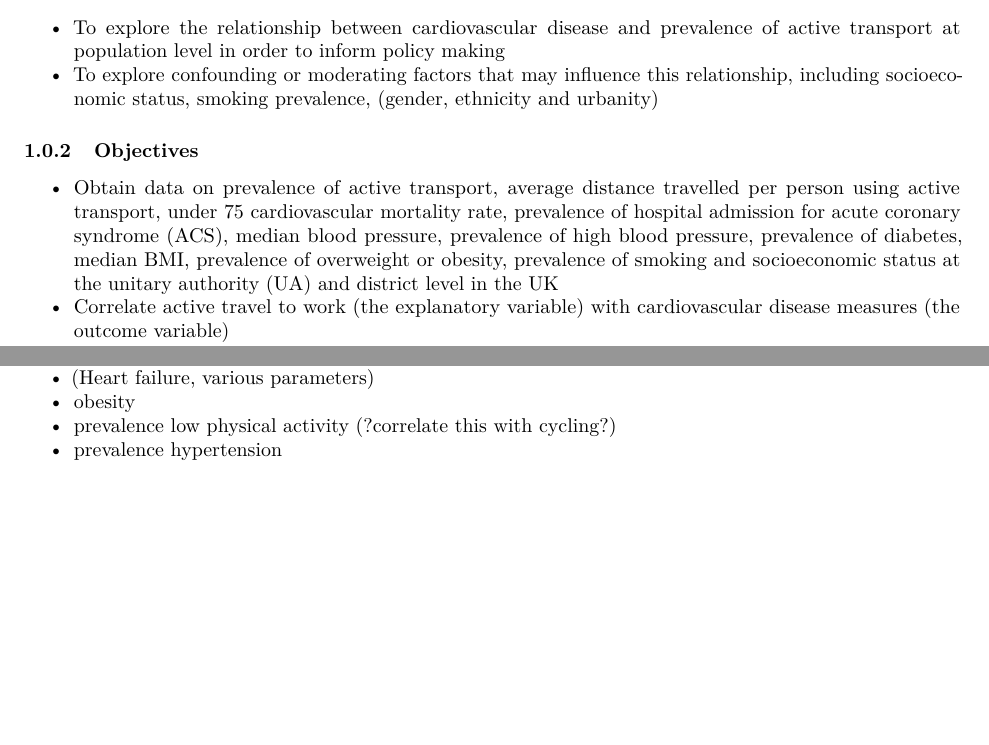
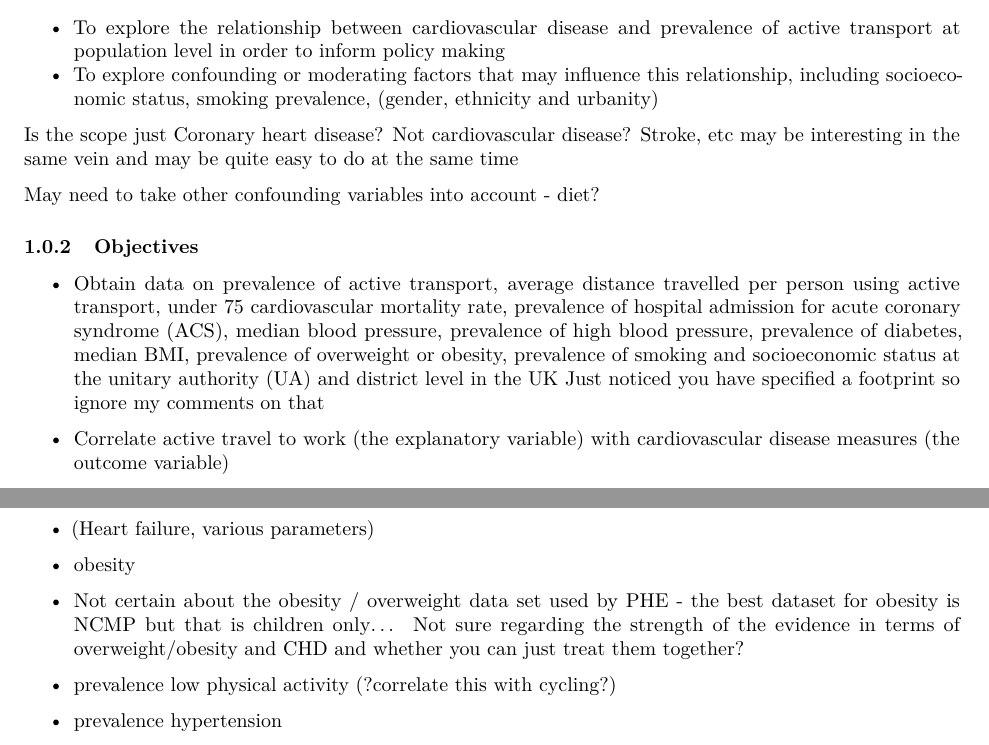
Before and after one commit to Robinlovelace/cycling-chd, an R Markdown document (cycling-chd-paper/cycling-chd-paper.Rmd): two parts of pages 2 and 4 of 5, joined at a grey line, cut so that both start at the same text, the shorter picture padded with empty space. Rendered offline with R 4.5, knitr and Pandoc, then LaTeX, with nearby package versions.

Commit message:
Update cycling-chd-paper.Rmd

```diff
--- a/cycling-chd-paper/cycling-chd-paper.Rmd
+++ b/cycling-chd-paper/cycling-chd-paper.Rmd
@@ -73,6 +73,10 @@ active transport at population level in order to inform policy making
 relationship, including socioeconomic status, smoking prevalence, (gender,
 ethnicity and urbanity)
 
+Is the scope just Coronary heart disease? Not cardiovascular disease? Stroke, etc may be interesting in the same vein and may be quite easy to do at the same time
+
+May need to take other confounding variables into account - diet?
+
 ### Objectives
 
 - Obtain data on prevalence of active transport, average distance travelled per
@@ -81,6 +85,9 @@ prevalence of hospital admission for acute coronary syndrome (ACS), median blood
 pressure, prevalence of high blood pressure, prevalence of diabetes, median BMI,
 prevalence of overweight or obesity, prevalence of  smoking and socioeconomic
 status at the unitary authority (UA) and district level in the UK
+Just noticed you have specified a footprint so ignore my comments on that
+
+
 - Correlate active travel to work (the explanatory variable) with cardiovascular
 disease measures (the outcome variable)
 - Explore the impact of  potential confounding or  mediating factors:
@@ -193,6 +200,8 @@ PHE data is by strategic clinical network and includes:
 - CHD mortality in under 75s (age standardised)
 - (Heart failure, various parameters)
 - obesity
+- Not certain about the obesity / overweight data set used by PHE - the best dataset for obesity is NCMP but that is children only... Not sure regarding the strength of the evidence in terms of overweight/obesity and CHD and whether you can just treat them together?
+
 - prevalence low physical activity (?correlate this with cycling?)
 - prevalence hypertension
 - percentage of people in most deprived quintile (20%?!)
```
